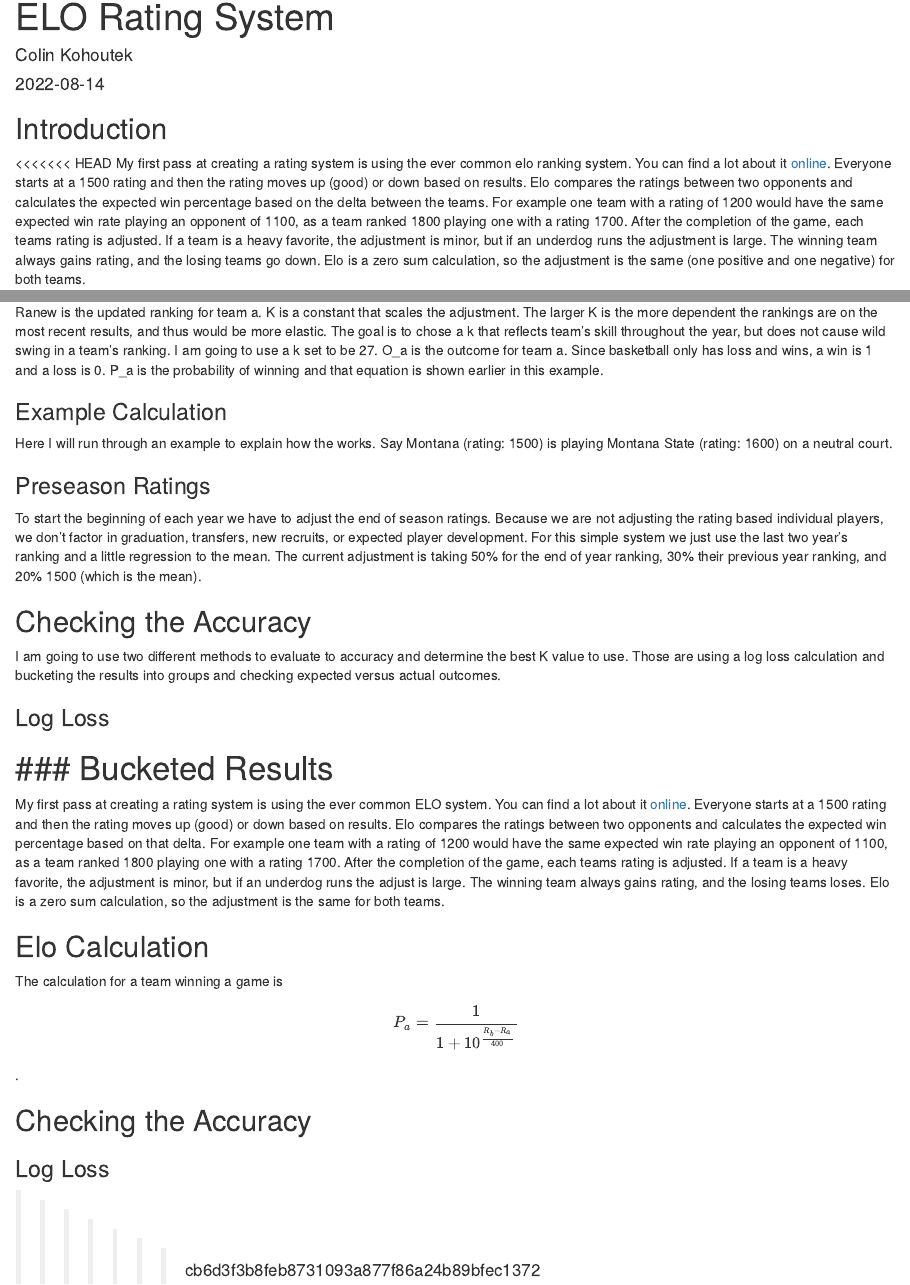
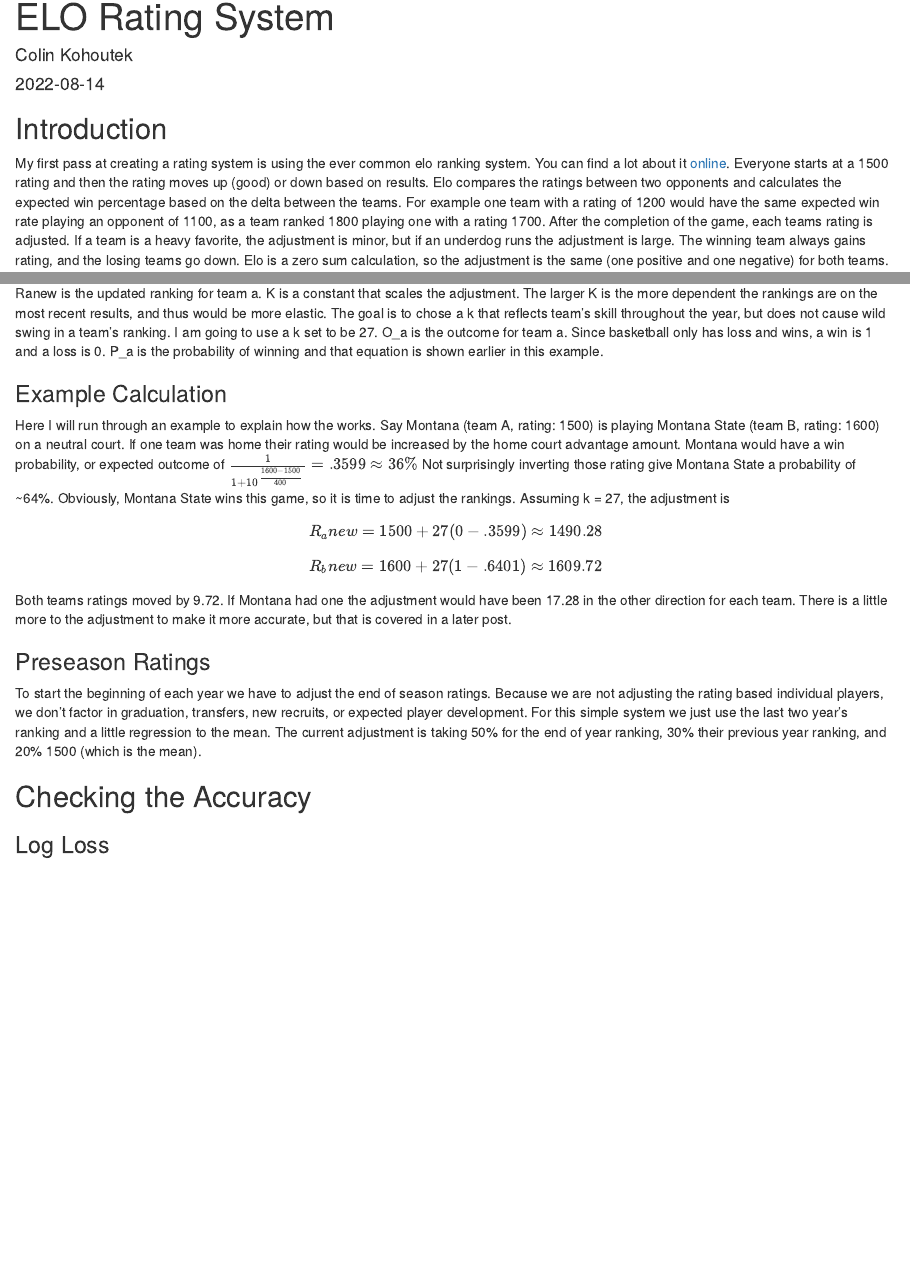
Before and after one commit to ckoho/ncaab-distill, an R Markdown document (_posts/2022-08-14-elo-rating-system/elo-rating-system.Rmd): the page in a window 1100 px wide, from its top, and a second part further down, joined at a grey line. Rendered offline with R 4.5, knitr and Pandoc, with nearby package versions; drawn as R Markdown's standard HTML page in place of the format the file asks for.

````diff
--- a/_posts/2022-08-14-elo-rating-system/elo-rating-system.Rmd
+++ b/_posts/2022-08-14-elo-rating-system/elo-rating-system.Rmd
@@ -7,6 +7,8 @@
 output:
   distill::distill_article:
     self_contained: false
+    toc: true
+    toc_depth: 3
 ---
 
 
@@ -14,31 +16,17 @@
 knitr::opts_chunk$set(echo = FALSE)
 ```
 ## Introduction
-<<<<<<< HEAD
 My first pass at creating a rating system is using the ever common elo ranking system. You can find a lot about it [online](https://en.wikipedia.org/wiki/Elo_rating_system). Everyone starts at a 1500 rating and then the rating moves up (good) or down based on results. Elo compares the ratings between two opponents and calculates the expected win percentage based on the delta between the teams. For example one team with a rating of 1200 would have the same expected win rate playing an opponent of 1100, as a team ranked 1800 playing one with a rating 1700. After the completion of the game, each teams rating is adjusted. If a team is a heavy favorite, the adjustment is minor, but if an underdog runs the adjustment is large. The winning team always gains rating, and the losing teams go down. Elo is a zero sum calculation, so the adjustment is the same (one positive and one negative) for both teams.
 
 ## Elo Calculation
 The calculation for a team winning a game is $$ P_a= \frac{1}{1 + 10 ^ \frac{R_b - R_a}{400}} $$ In this equation P_a is the probability of team a winning the game, R_b is the rating of team b and R_a is the rating of team a. If the game is at one team's home court their rating is increased based on the home court advantage. This will be covered in a later post. Once the game is complete each team's rating is adjusted based on the result. The adjustment equation is $$ R_anew = R_a + K (O_a - P_a) $$ Ranew is the updated ranking for team a. K is a constant that scales the adjustment. The larger K is the more dependent the rankings are on the most recent results, and thus would be more elastic. The goal is to chose a k that reflects team's skill throughout the year, but does not cause wild swing in a team's ranking. I am going to use a k set to be 27. O_a is the outcome for team a. Since basketball only has loss and wins, a win is 1 and a loss is 0. P_a is the probability of winning and that equation is shown earlier in this example.
 
 ### Example Calculation
-Here I will run through an example to explain how the works. Say Montana (rating: 1500) is playing Montana State (rating: 1600) on a neutral court.
+Here I will run through an example to explain how the works. Say Montana (team A, rating: 1500) is playing Montana State (team B, rating: 1600) on a neutral court. If one team was home their rating would be increased by the home court advantage amount. Montana would have a win probability, or expected outcome of $\frac{1}{1 + 10 ^ \frac{1600 - 1500}{400}} = .3599 \approx 36\%$ Not surprisingly inverting those rating give Montana State a probability of ~64%. Obviously, Montana State wins this game, so it is time to adjust the rankings. Assuming k = 27, the adjustment is $$R_anew = 1500 + 27 (0 - .3599) \approx 1490.28$$ $$R_bnew = 1600 + 27 (1-.6401) \approx 1609.72$$ Both teams ratings moved by 9.72. If Montana had one the adjustment would have been 17.28 in the other direction for each team. There is a little more to the adjustment to make it more accurate, but that is covered in a later post.
 
 ### Preseason Ratings
 To start the beginning of each year we have to adjust the end of season ratings. Because we are not adjusting the rating based individual players, we don't factor in graduation, transfers, new recruits, or expected player development. For this simple system we just use the last two year's ranking and a little regression to the mean. The current adjustment is taking 50% for the end of year ranking, 30% their previous year ranking, and 20% 1500 (which is the mean).
 
 ## Checking the Accuracy
-I am going to use two different methods to evaluate to accuracy and determine the best K value to use. Those are using a log loss calculation and bucketing the results into groups and checking expected versus actual outcomes.
 
 ### Log Loss
-
-### Bucketed Results
-=======
-My first pass at creating a rating system is using the ever common ELO system. You can find a lot about it [online](https://en.wikipedia.org/wiki/Elo_rating_system). Everyone starts at a 1500 rating and then the rating moves up (good) or down based on results. Elo compares the ratings between two opponents and calculates the expected win percentage based on that delta. For example one team with a rating of 1200 would have the same expected win rate playing an opponent of 1100, as a team ranked 1800 playing one with a rating 1700. After the completion of the game, each teams rating is adjusted. If a team is a heavy favorite, the adjustment is minor, but if an underdog runs the adjust is large. The winning team always gains rating, and the losing teams loses. Elo is a zero sum calculation, so the adjustment is the same for both teams.
-
-## Elo Calculation
-The calculation for a team winning a game is $$ P_a= \frac{1}{1 + 10 ^ \frac{R_b - R_a}{400}} $$.
-
-
-## Checking the Accuracy
-### Log Loss
->>>>>>> cb6d3f3b8feb8731093a877f86a24b89bfec1372
````
Also changed, not shown: _posts/2022-08-14-elo-rating-system/elo-rating-system.html, 3 other files.
